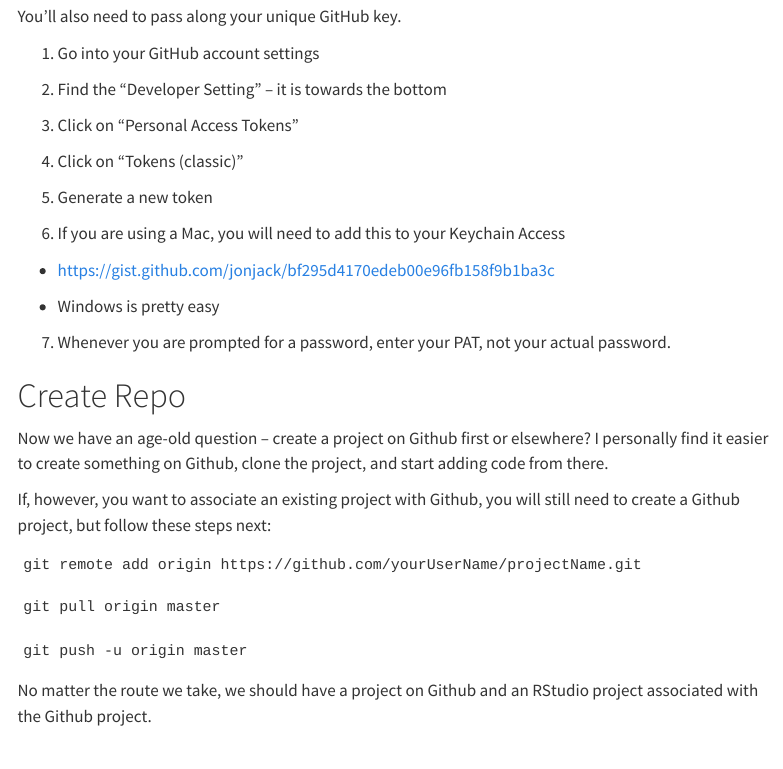
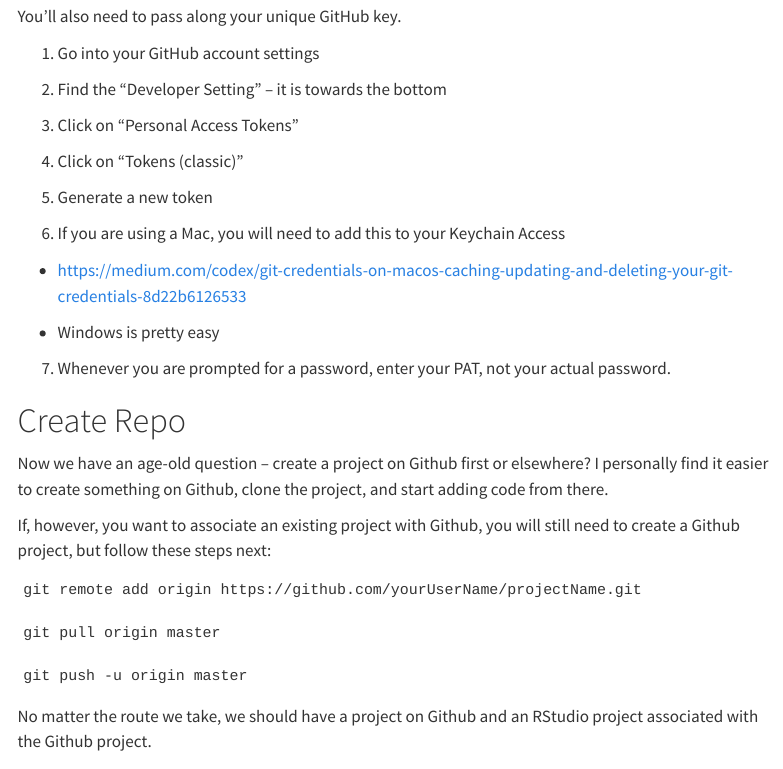
Before and after one commit to saberry/data_wrangling, a Quarto document (using_github.qmd): the page in a window 1100 px wide, from 960 px down. Rendered offline with R 4.5, knitr and Pandoc in place of Quarto, with nearby package versions; the code chunks are not run, so their results and figures are left out; menus at the side of the page are left out.

Commit message:
Updating mac instructions

```diff
--- a/using_github.qmd
+++ b/using_github.qmd
@@ -62,7 +62,7 @@ You'll also need to pass along your unique GitHub key.
 
 6. If you are using a Mac, you will need to add this to your Keychain Access
 
-  -   https://gist.github.com/jonjack/bf295d4170edeb00e96fb158f9b1ba3c
+  -   https://medium.com/codex/git-credentials-on-macos-caching-updating-and-deleting-your-git-credentials-8d22b6126533
 
   -   Windows is pretty easy
 
```
